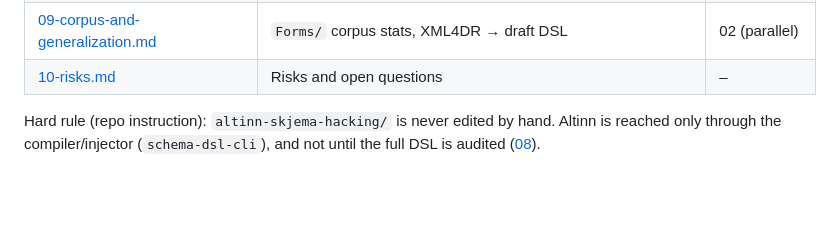
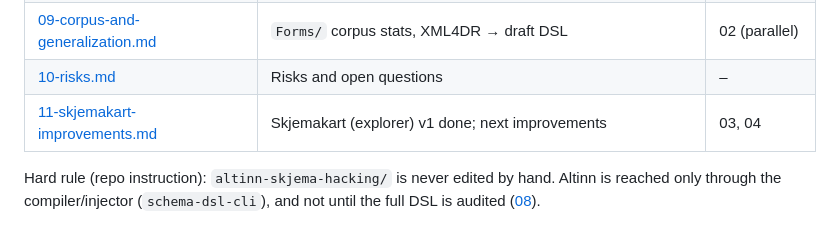
Before and after one commit to jcbssb/hack4ssb2026, a Markdown page: plans/byggesak-trial8/README.md, the part around the change. GitHub-like rendering; blank space fills up the shorter version.

Commit message:
Plan: Skjemakart improvement suggestions
Co-authored-by: Copilot App <223556219+Copilot@users.noreply.github.com>

```diff
--- a/plans/byggesak-trial8/README.md
+++ b/plans/byggesak-trial8/README.md
@@ -44,6 +44,7 @@ the `Handler`/`SetState` data should answer exactly that.
 | [08-deployment-gate.md](08-deployment-gate.md) | No Altinn work until full DSL audited | 06, 07 |
 | [09-corpus-and-generalization.md](09-corpus-and-generalization.md) | `Forms/` corpus stats, XML4DR → draft DSL | 02 (parallel) |
 | [10-risks.md](10-risks.md) | Risks and open questions | – |
+| [11-skjemakart-improvements.md](11-skjemakart-improvements.md) | Skjemakart (explorer) v1 done; next improvements | 03, 04 |
 
 Hard rule (repo instruction): `altinn-skjema-hacking/` is never edited by hand. Altinn is reached
 only through the compiler/injector (`schema-dsl-cli`), and not until the full DSL is audited
```
Also changed, not shown: plans/byggesak-trial8/11-skjemakart-improvements.md (added, +29 -0 lines).
